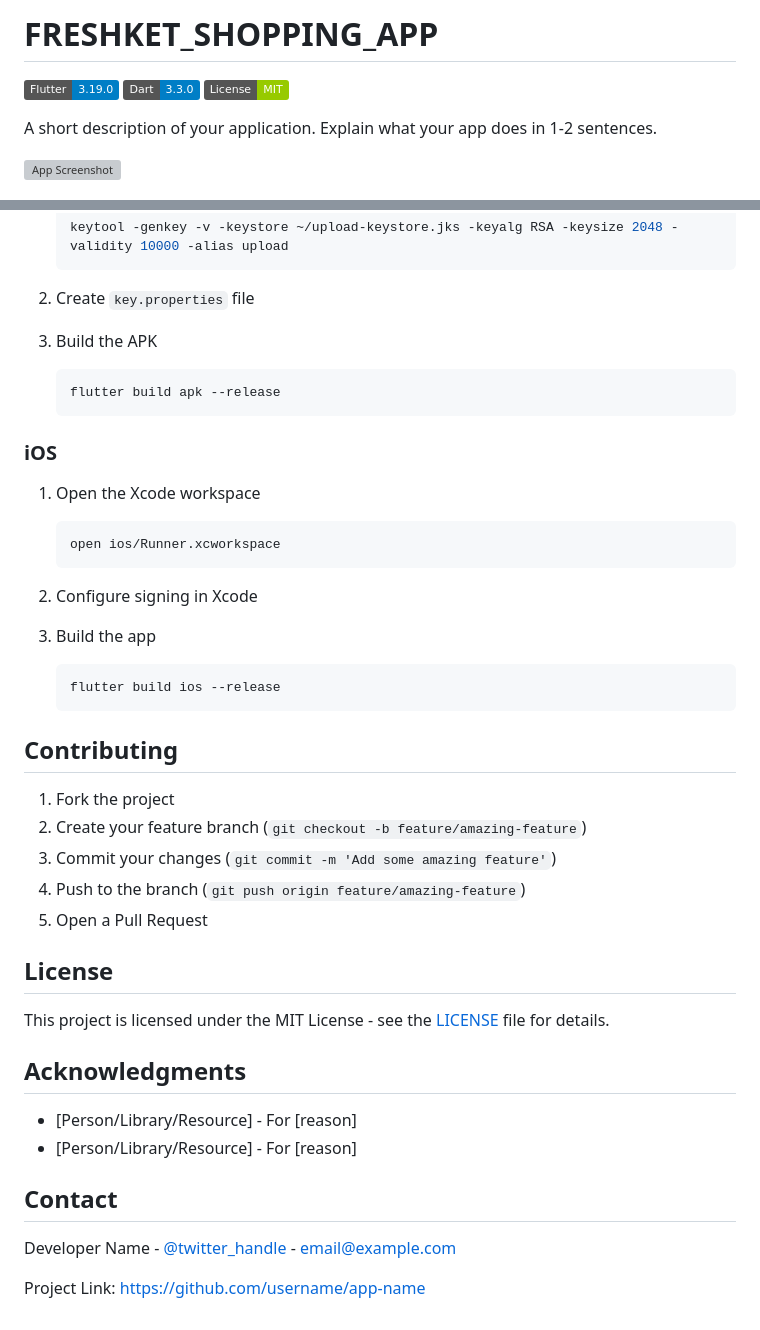
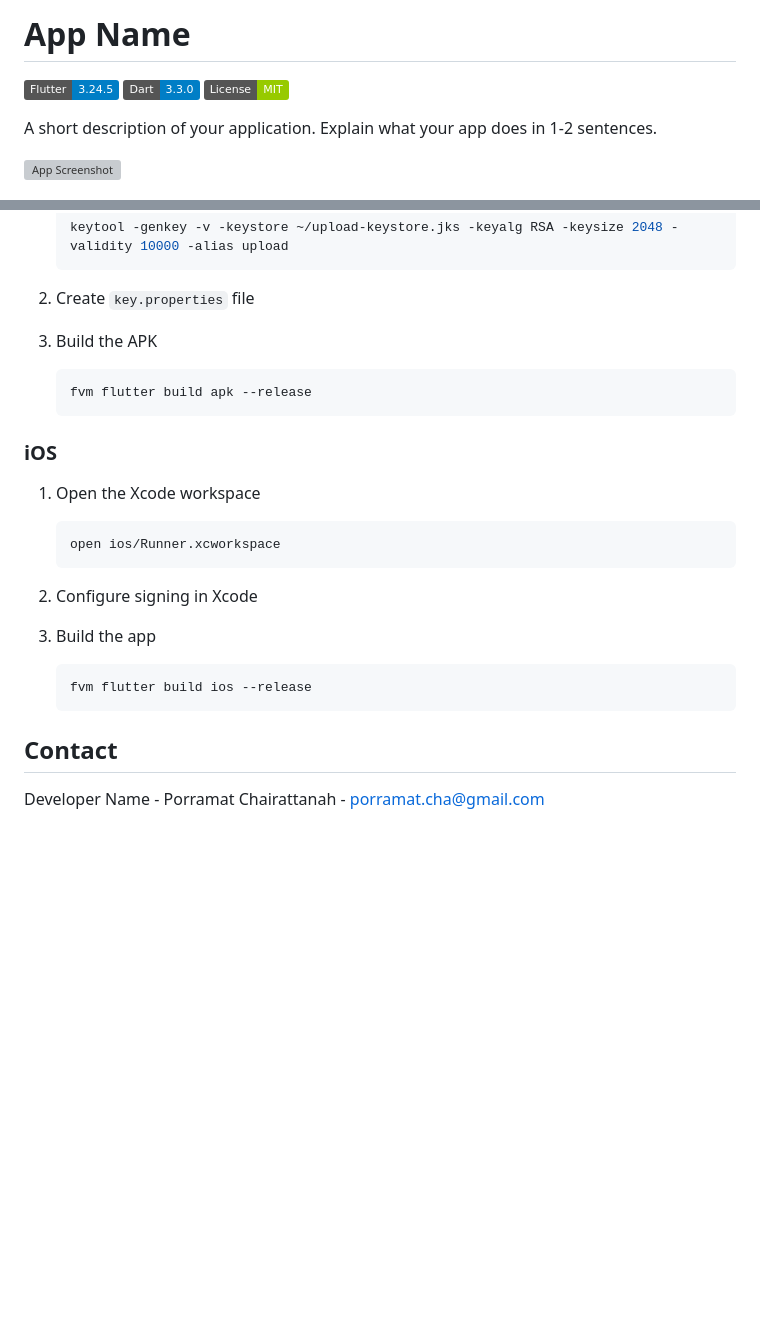
Before and after one commit to NANAIPRM/freshket-shopping-app, a Markdown page: README.md, 2 parts joined by grey strips. GitHub-like rendering; badges without logos; blank space fills up the shorter version; grey boxes are pictures that could not be loaded.

````diff
--- a/README.md
+++ b/README.md
@@ -1,6 +1,6 @@
-# FRESHKET_SHOPPING_APP
+# App Name
 
-[![Flutter Version](https://img.shields.io/badge/Flutter-3.19.0-blue.svg)](https://flutter.dev/)
+[![Flutter Version](https://img.shields.io/badge/Flutter-3.24.5-blue.svg)](https://flutter.dev/)
 [![Dart Version](https://img.shields.io/badge/Dart-3.3.0-blue.svg)](https://dart.dev/)
 [![License](https://img.shields.io/badge/License-MIT-green.svg)](LICENSE)
 
@@ -108,7 +160,7 @@ flutter test integration_test
 
 3. Build the APK
    ```bash
-   flutter build apk --release
+   fvm flutter build apk --release
    ```
 
 ### iOS
@@ -122,28 +174,9 @@ flutter test integration_test
 
 3. Build the app
    ```bash
-   flutter build ios --release
+   fvm flutter build ios --release
    ```
-
-## Contributing
-
-1. Fork the project
-2. Create your feature branch (`git checkout -b feature/amazing-feature`)
-3. Commit your changes (`git commit -m 'Add some amazing feature'`)
-4. Push to the branch (`git push origin feature/amazing-feature`)
-5. Open a Pull Request
-
-## License
-
-This project is licensed under the MIT License - see the [LICENSE](LICENSE) file for details.
-
-## Acknowledgments
-
-- [Person/Library/Resource] - For [reason]
-- [Person/Library/Resource] - For [reason]
 
 ## Contact
 
-Developer Name - [@twitter_handle](https://twitter.com/twitter_handle) - email@example.com
-
-Project Link: [https://github.com/username/app-name](https://github.com/username/app-name)
+Developer Name - Porramat Chairattanah - porramat.cha@gmail.com
````
Also changed, not shown: other parts of README.md (+77 -25 lines).
